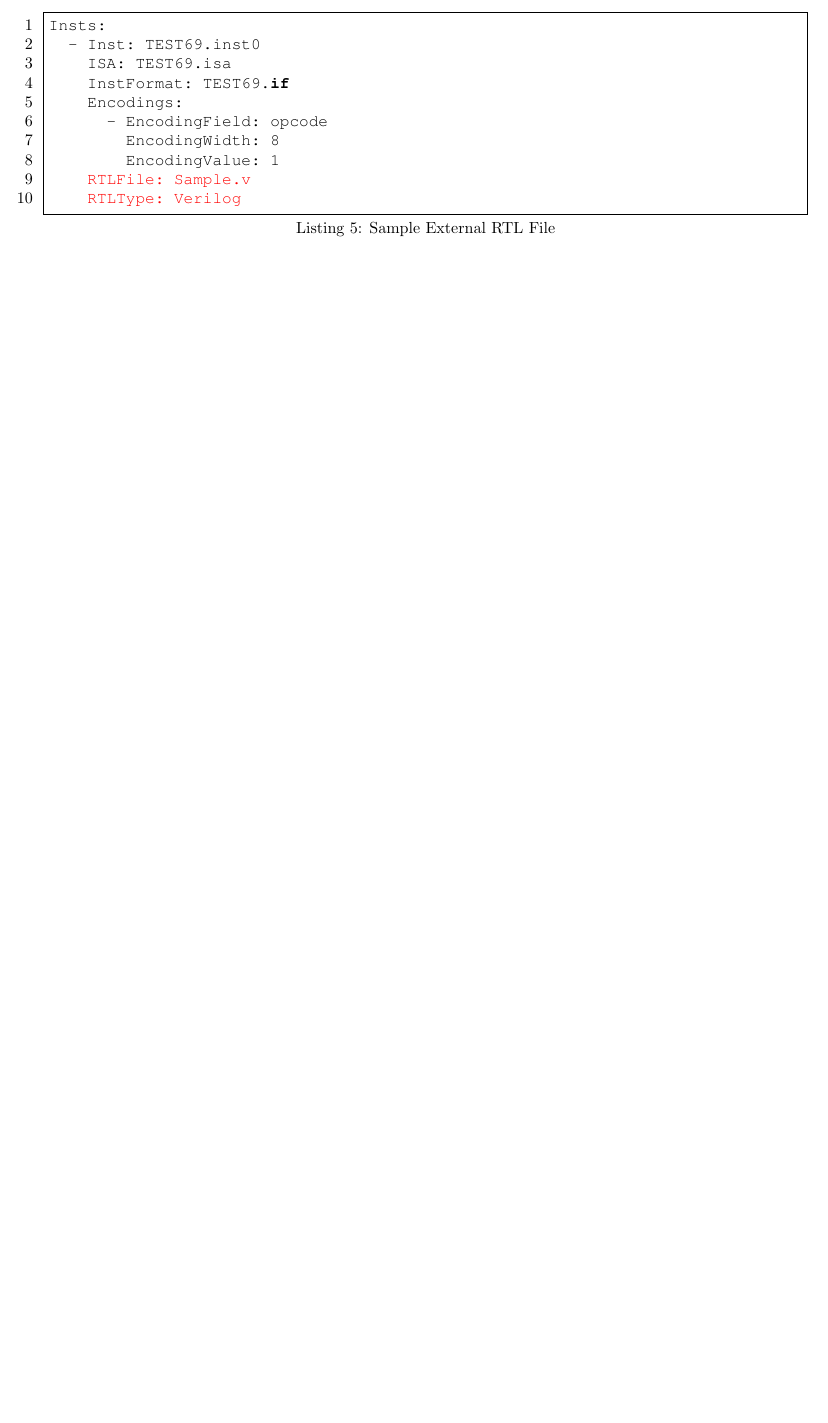
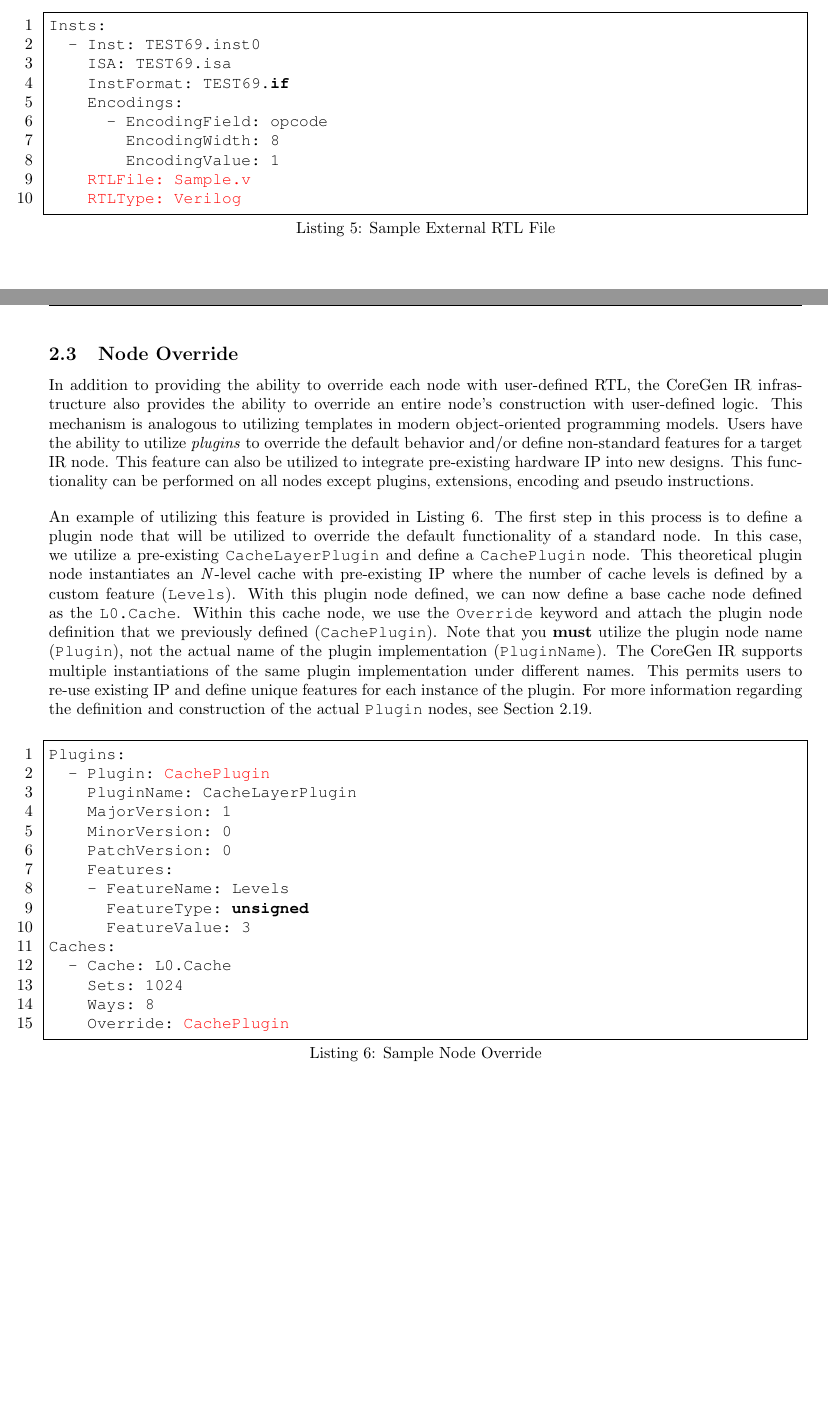
Before and after one commit to opensocsysarch/CoreGenIRSpec, a LaTeX document (irspec.tex): part of page 13 of 90 before the commit and two parts of pages 13 and 14 of 91 after it, the two joined at a grey line, cut so that both start at the same text, the shorter picture padded with empty space. Compiled offline with pdfLaTeX.

Commit message:
adding node override section per the latest IR changes

```diff
--- a/irspec.tex
+++ b/irspec.tex
@@ -75,10 +75,10 @@
 %----------------------------------------------------------------------------------------
 \pagestyle{fancy}
 \lhead{}
-\chead{\textbf{CoreGen IR Spec v.1.4.1}}  % -- classification
+\chead{\textbf{CoreGen IR Spec v.1.4.2}}
 \rhead{}
 \lfoot{} %-- format: TR YYYY-RRR-V.V; y = year; r = report; v = version
-\cfoot{\textbf{CoreGen IR Spec v.1.4.1}}  % -- classification
+\cfoot{\textbf{CoreGen IR Spec v.1.4.2}}
 \rfoot{\thepage}      % -- page number
 
 %----------------------------------------------------------------------------------------
@@ -518,6 +514,46 @@ Insts:
         EncodingValue: 1
     @RTLFile: Sample.v@
     @RTLType: Verilog@
+\end{lstlisting}
+
+\clearpage
+\subsection{Node Override}
+\label{sec:NodeOverride}
+
+In addition to providing the ability to override each node with user-defined RTL, the CoreGen IR infrastructure
+also provides the ability to override an entire node's construction with user-defined logic.  This mechanism is analogous
+to utilizing templates in modern object-oriented programming models.  Users have the ability to utilize \textit{plugins} to override
+the default behavior and/or define non-standard features for a target IR node.  This feature can also be utilized to integrate pre-existing
+hardware IP into new designs.  This functionality
+can be performed on all nodes except plugins, extensions, encoding and pseudo instructions.
+
+An example of utilizing this feature is provided in Listing~\ref{lis:nodeoverride}.  The first step in this process is to define a plugin node
+that will be utilized to override the default functionality of a standard node.  In this case, we utilize a pre-existing \texttt{CacheLayerPlugin}
+and define a \texttt{CachePlugin} node.  This theoretical plugin node instantiates an \textit{N}-level cache with pre-existing IP where the number
+of cache levels is defined by a custom feature (\texttt{Levels}).  With this plugin node defined, we can now define a base cache node defined
+as the \texttt{L0.Cache}.  Within this cache node, we use the \texttt{Override} keyword and attach the plugin node definition that we previously
+defined (\texttt{CachePlugin}).  Note that you \textbf{must} utilize the plugin node name (\texttt{Plugin}), not the actual name of the plugin
+implementation (\texttt{PluginName}).  The CoreGen IR supports multiple instantiations of the same plugin implementation under different names.
+This permits users to re-use existing IP and define unique features for each instance of the plugin.
+For more information regarding the definition and construction of the actual \texttt{Plugin} nodes, see Section~\ref{sec:PluginNodes}.
+
+\vspace{0.125in}
+\begin{lstlisting}[frame=single,style=base,showstringspaces=false,caption={Sample Node Override},captionpos=b,label={lis:nodeoverride}]
+Plugins:
+  - Plugin: @CachePlugin@
+    PluginName: CacheLayerPlugin
+    MajorVersion: 1
+    MinorVersion: 0
+    PatchVersion: 0
+    Features:
+    - FeatureName: Levels
+      FeatureType: unsigned
+      FeatureValue: 3
+Caches:
+  - Cache: L0.Cache
+    Sets: 1024
+    Ways: 8
+    Override: @CachePlugin@
 \end{lstlisting}
 
 \clearpage
```
Also changed, not shown: Makefile, irspec.tex (10 more changed lines), 2 other files.
